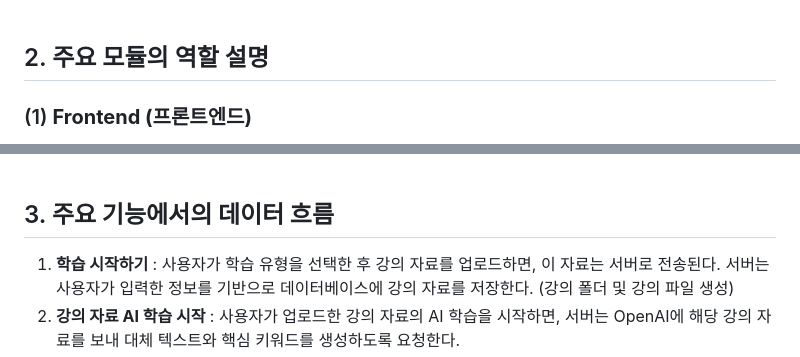
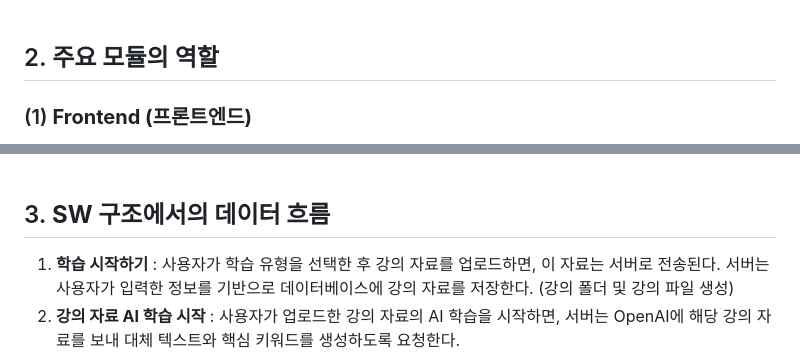
Before and after one commit to WarmElephantMario/COMMA, a Markdown page: readme/(2) 전체 시스템 구성 설명.md, 2 parts joined by grey strips. Rendered like a GitHub page.

Commit message:
Project Implementation

```diff
--- a/readme/(2) 전체 시스템 구성 설명.md
+++ b/readme/(2) 전체 시스템 구성 설명.md
@@ -32,7 +32,7 @@ COMMA는 장애인 사용자의 강의 자료 접근성을 높이기 위해 AI
 - **강의 자료 저장**: 업로드된 강의 자료와, 이를 바탕으로 생성된 대체 텍스트, 연관 키워드,  자막 파일을 저장한다.
 <br><br>
 
-## 2. 주요 모듈의 역할 설명
+## 2. 주요 모듈의 역할
 
 ### (1) **Frontend (프론트엔드)**
 
@@ -68,7 +68,7 @@ Deepgram의 Speech-to-Text API는 강의 중 음성을 실시간으로 텍스트
 <br><br>
 
 
-## 3. **주요 기능에서의 데이터 흐름**
+## 3. **SW 구조에서의 데이터 흐름**
 1. **학습 시작하기** : 사용자가 학습 유형을 선택한 후 강의 자료를 업로드하면, 이 자료는 서버로 전송된다. 서버는 사용자가 입력한 정보를 기반으로 데이터베이스에 강의 자료를 저장한다. (강의 폴더 및 강의 파일 생성)
 2. **강의 자료 AI 학습 시작** : 사용자가 업로드한 강의 자료의 AI 학습을 시작하면, 서버는 OpenAI에 해당 강의 자료를 보내 대체 텍스트와 핵심 키워드를 생성하도록 요청한다.
 3. **대체텍스트, 키워드 저장** : 강의 자료의 AI 학습이 완성되면, OpenAI 모델이 생성한 대체 텍스트와 키워드는 서버를 통해 데이터베이스에 저장된다.
```
